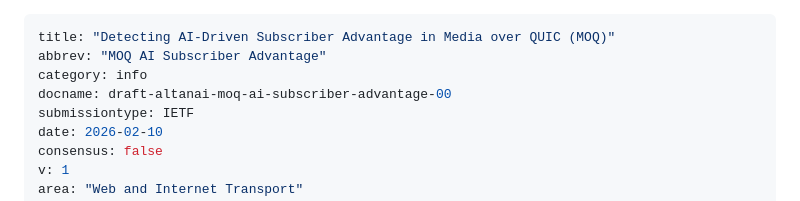
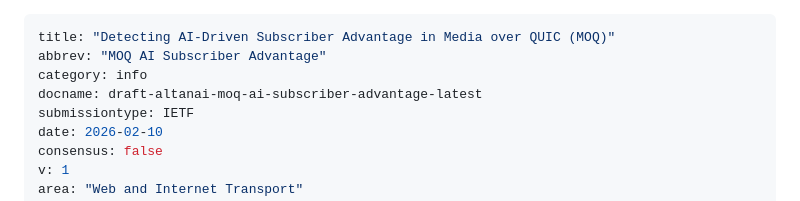
Before and after one commit to altanai/draft-altanai-moq-ai-subscriber-advantage, a Markdown page: draft-altanai-moq-ai-subscriber-advantage.md, the part around the change. Rendered like a GitHub page.

Commit message:
Update draft labels

```diff
--- a/draft-altanai-moq-ai-subscriber-advantage.md
+++ b/draft-altanai-moq-ai-subscriber-advantage.md
@@ -2,7 +2,7 @@
 title: "Detecting AI-Driven Subscriber Advantage in Media over QUIC (MOQ)"
 abbrev: "MOQ AI Subscriber Advantage"
 category: info
-docname: draft-altanai-moq-ai-subscriber-advantage-00
+docname: draft-altanai-moq-ai-subscriber-advantage-latest
 submissiontype: IETF
 date: 2026-02-10
 consensus: false
```
